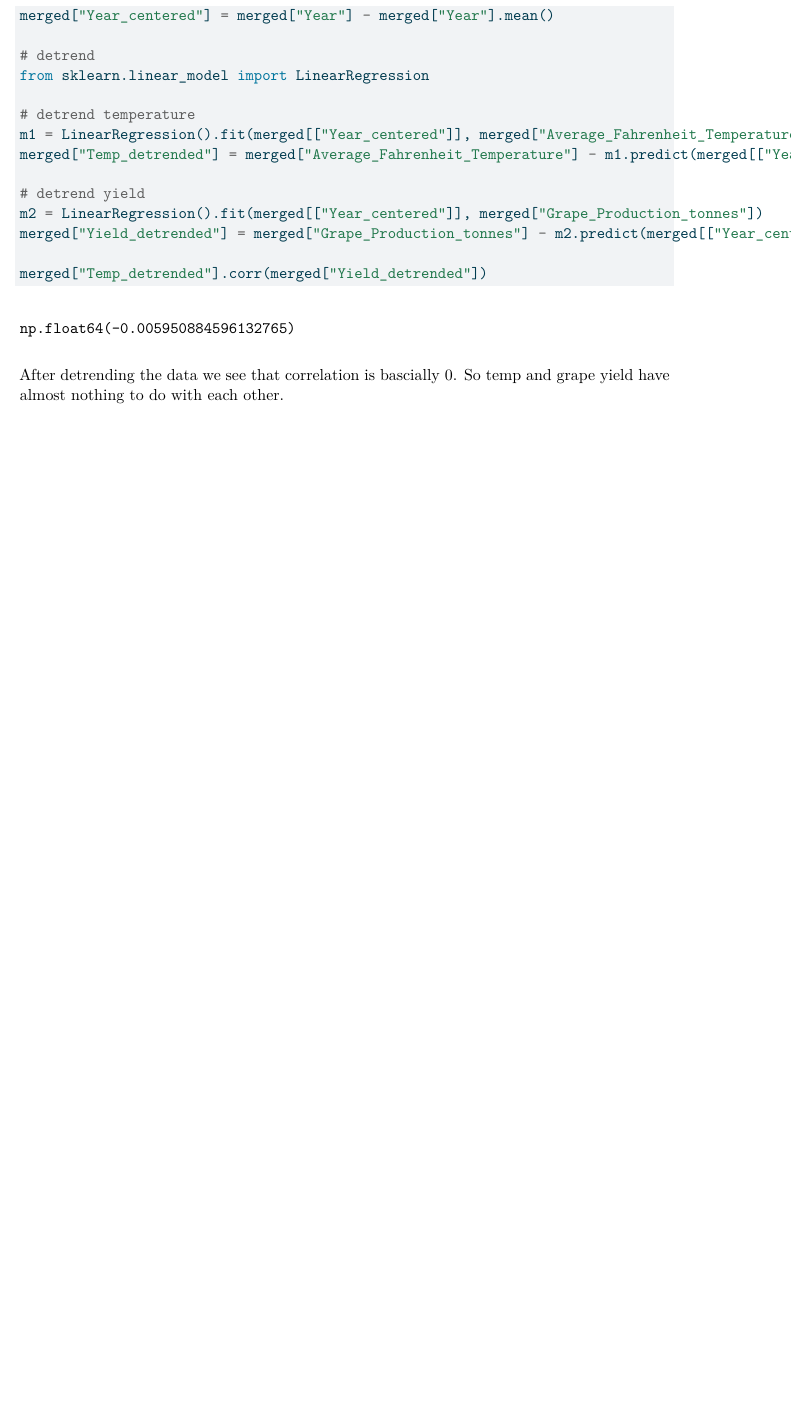
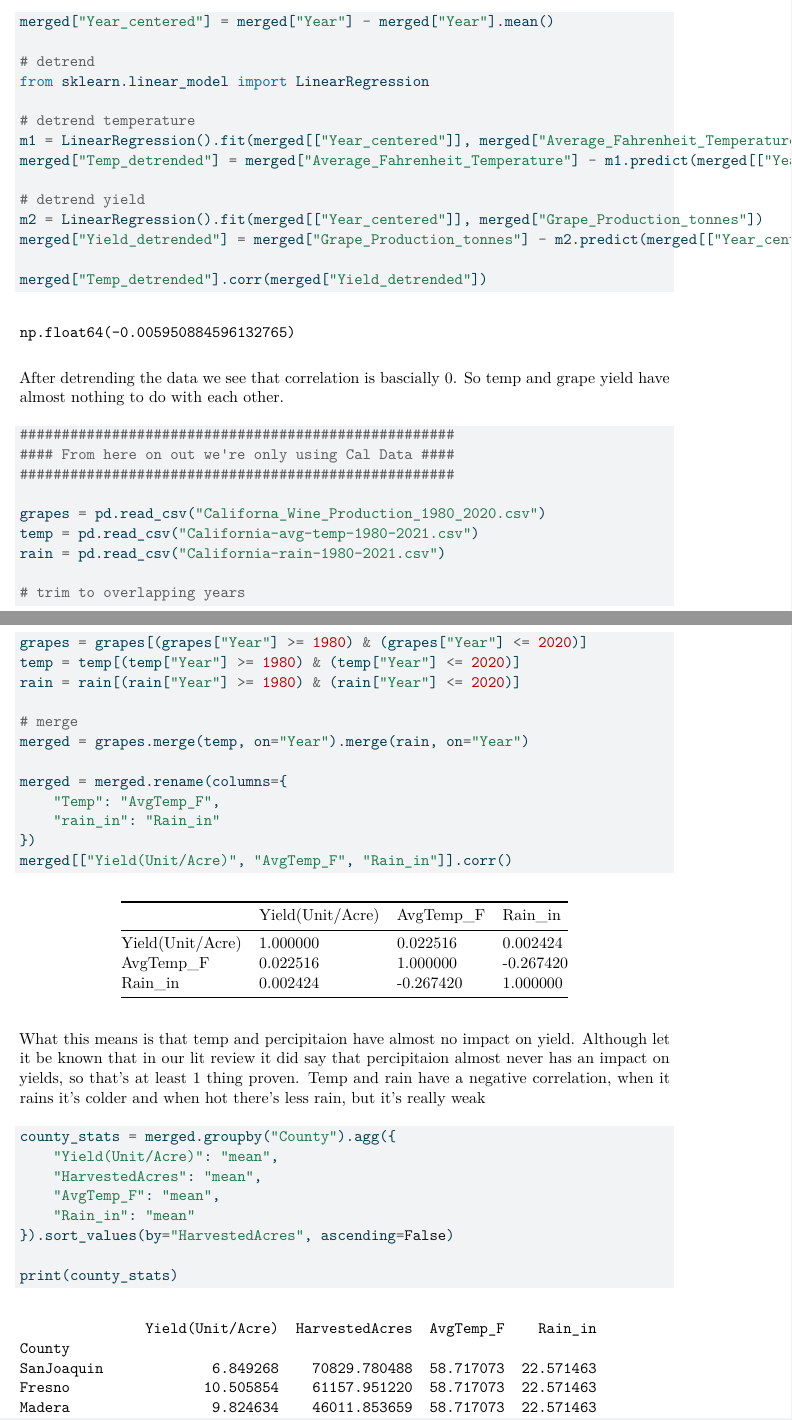
Before and after one commit to smartinez1123/csci385, a Quarto document (project.qmd): part of page 3 of 3 before the commit and two parts of pages 3 and 4 of 5 after it, the two joined at a grey line, cut so that both start at the same text, the shorter picture padded with empty space. The pictures show the output file project.pdf that the author committed with the source.

Commit message:
more data science

````diff
--- a/California-avg-temp-1980-2021.csv
+++ b/California-avg-temp-1980-2021.csv
@@ -1,4 +1,4 @@
-Year,Value,Anomaly
+Year,Temp,Anomaly
 1980,58.2,0.8
 1981,58.1,0.7
 1982,58.8,1.4
--- a/California-rain-1980-2021.csv
+++ b/California-rain-1980-2021.csv
@@ -1,4 +1,4 @@
-Year,Value
+Year,rain_in
 1980,26.21
 1981,21.88
 1982,26.09
--- a/project.qmd
+++ b/project.qmd
@@ -18,6 +18,8 @@ from sklearn.model_selection import train_test_split, KFold, cross_validate
 from sklearn.metrics import r2_score, mean_absolute_error, root_mean_squared_error, make_scorer
 from plotnine import *
 import matplotlib.pyplot as plt
+import warnings
+warnings.filterwarnings("ignore", category=RuntimeWarning)
 ```
 
 ```{python}
@@ -95,3 +97,42 @@ merged["Temp_detrended"].corr(merged["Yield_detrended"])
 
 
 After detrending the data we see that correlation is bascially 0. So temp and grape yield have almost nothing to do with each other.
+
+
+```{python}
+####################################################
+#### From here on out we're only using Cal Data ####
+####################################################
+
+grapes = pd.read_csv("Californa_Wine_Production_1980_2020.csv")
+temp = pd.read_csv("California-avg-temp-1980-2021.csv")
+rain = pd.read_csv("California-rain-1980-2021.csv")
+
+# trim to overlapping years
+grapes = grapes[(grapes["Year"] >= 1980) & (grapes["Year"] <= 2020)]
+temp = temp[(temp["Year"] >= 1980) & (temp["Year"] <= 2020)]
+rain = rain[(rain["Year"] >= 1980) & (rain["Year"] <= 2020)]
+
+# merge
+merged = grapes.merge(temp, on="Year").merge(rain, on="Year")
+
+merged = merged.rename(columns={
+    "Temp": "AvgTemp_F",
+    "rain_in": "Rain_in"
+})
+merged[["Yield(Unit/Acre)", "AvgTemp_F", "Rain_in"]].corr()
+
+```
+What this means is that temp and percipitaion have almost no impact on yield. Although let it be known that in our lit review it did say that percipitaion almost never has an impact on yields, so that's at least 1 thing proven. Temp and rain have a negative correlation, when it rains it's colder and when hot there's less rain, but it's really weak
+
+
+
+```{python}
+county_stats = merged.groupby("County").agg({
+    "Yield(Unit/Acre)": "mean",
+    "HarvestedAcres": "mean",
+    "AvgTemp_F": "mean",
+    "Rain_in": "mean"
+}).sort_values(by="HarvestedAcres", ascending=False)
+
+print(county_stats)
````
Also changed, not shown: project.pdf, project.qmd (4 more changed lines).
